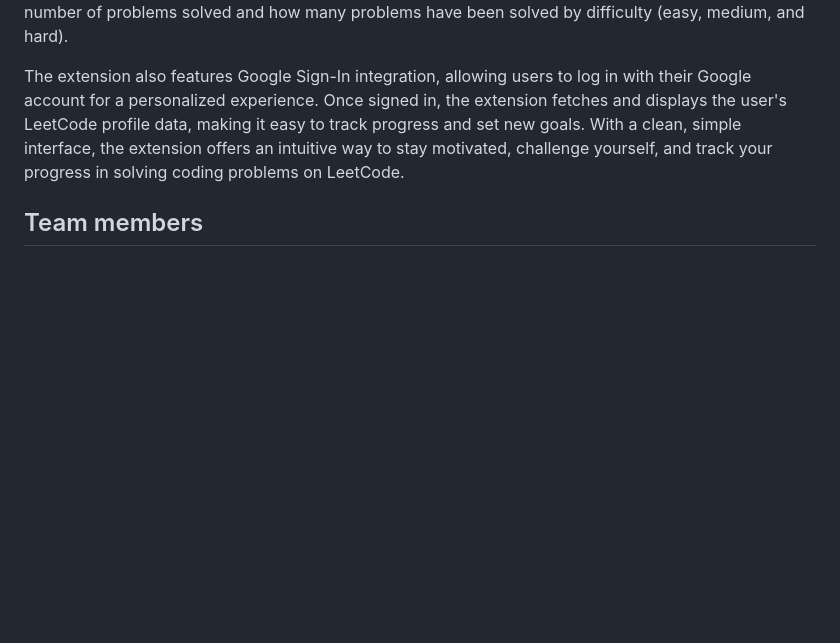
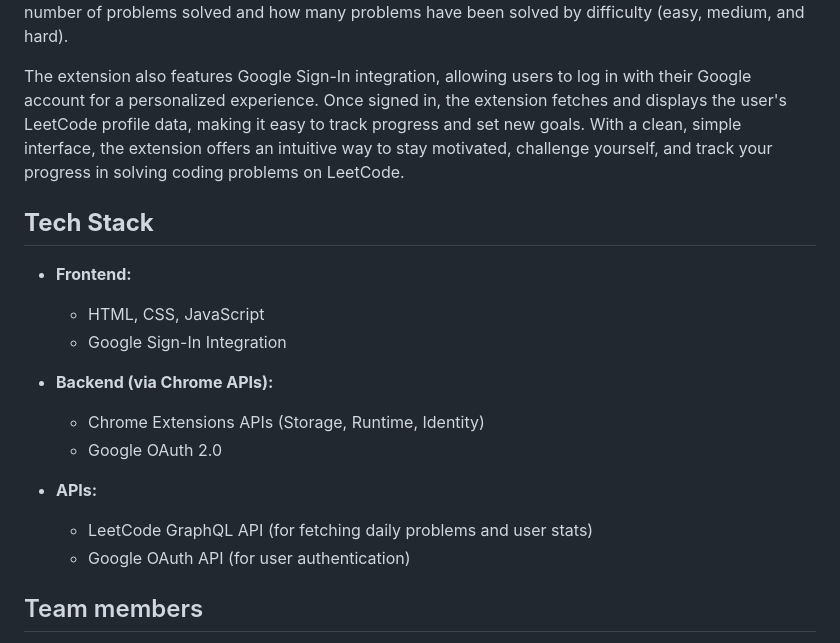
Before and after one commit to biga-codes/Mini-Leet, a Markdown page: README.md, the part around one of its changes. Rendered like a GitHub page; blank space fills up the shorter version.

```diff
--- a/README.md
+++ b/README.md
@@ -5,6 +5,21 @@
 The LeetCode Revision Chrome extension is designed to help users improve their problem-solving skills by providing random LeetCode problems on a daily basis. This tool encourages users to stay engaged with daily coding challenges, promoting continuous learning and growth. In addition to presenting daily problems, the extension displays valuable insights about the user's LeetCode progress, such as the total number of problems solved and how many problems have been solved by difficulty (easy, medium, and hard).
 
 The extension also features Google Sign-In integration, allowing users to log in with their Google account for a personalized experience. Once signed in, the extension fetches and displays the user's LeetCode profile data, making it easy to track progress and set new goals. With a clean, simple interface, the extension offers an intuitive way to stay motivated, challenge yourself, and track your progress in solving coding problems on LeetCode.
+
+
+## **Tech Stack**
+
+- **Frontend:**
+  - HTML, CSS, JavaScript
+  - Google Sign-In Integration
+
+- **Backend (via Chrome APIs):**
+  - Chrome Extensions APIs (Storage, Runtime, Identity)
+  - Google OAuth 2.0
+
+- **APIs:**
+  - LeetCode GraphQL API (for fetching daily problems and user stats)
+  - Google OAuth API (for user authentication)
 
 
 ## Team members
```
Also changed, not shown: other parts of README.md (+4 -1 lines).
